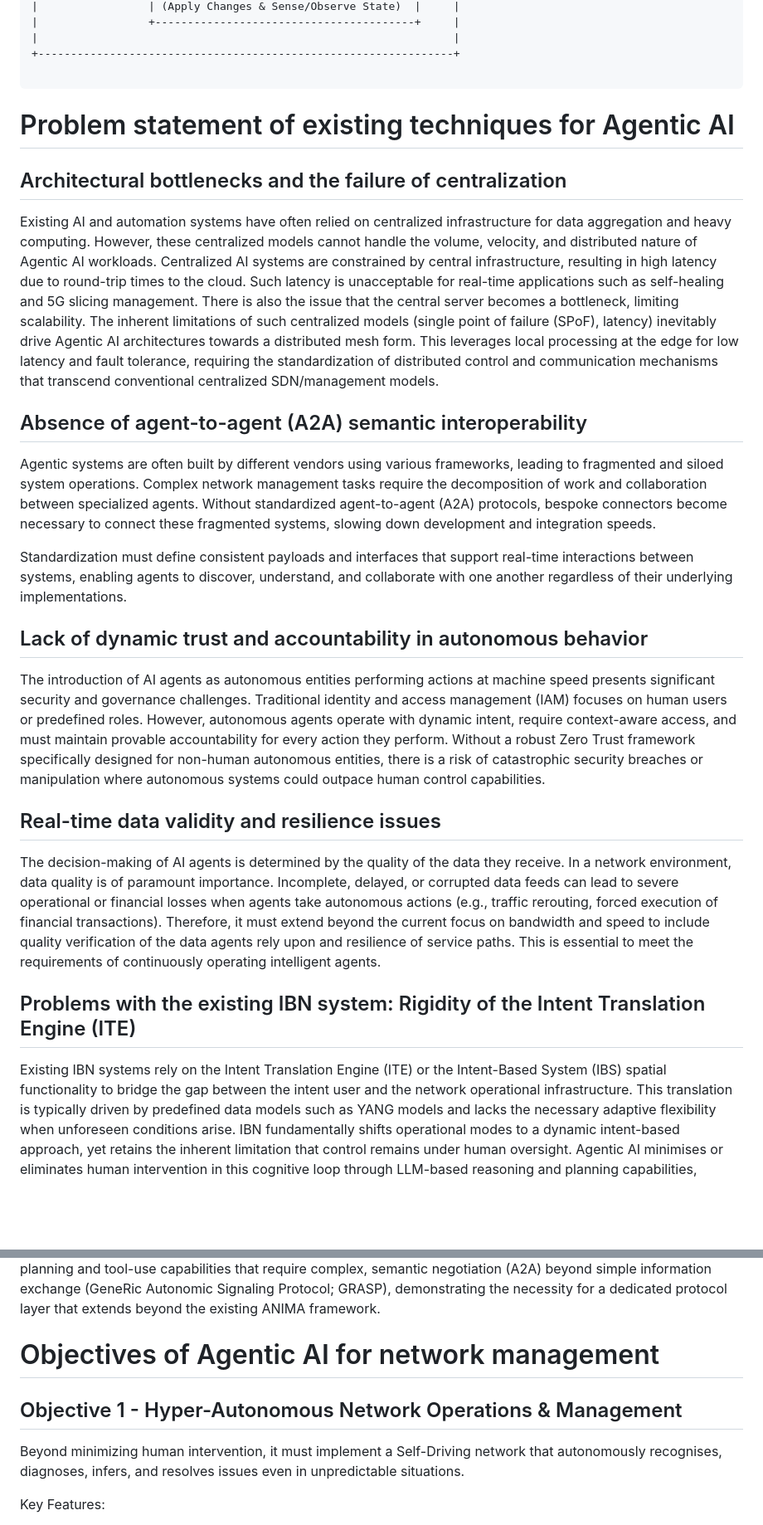
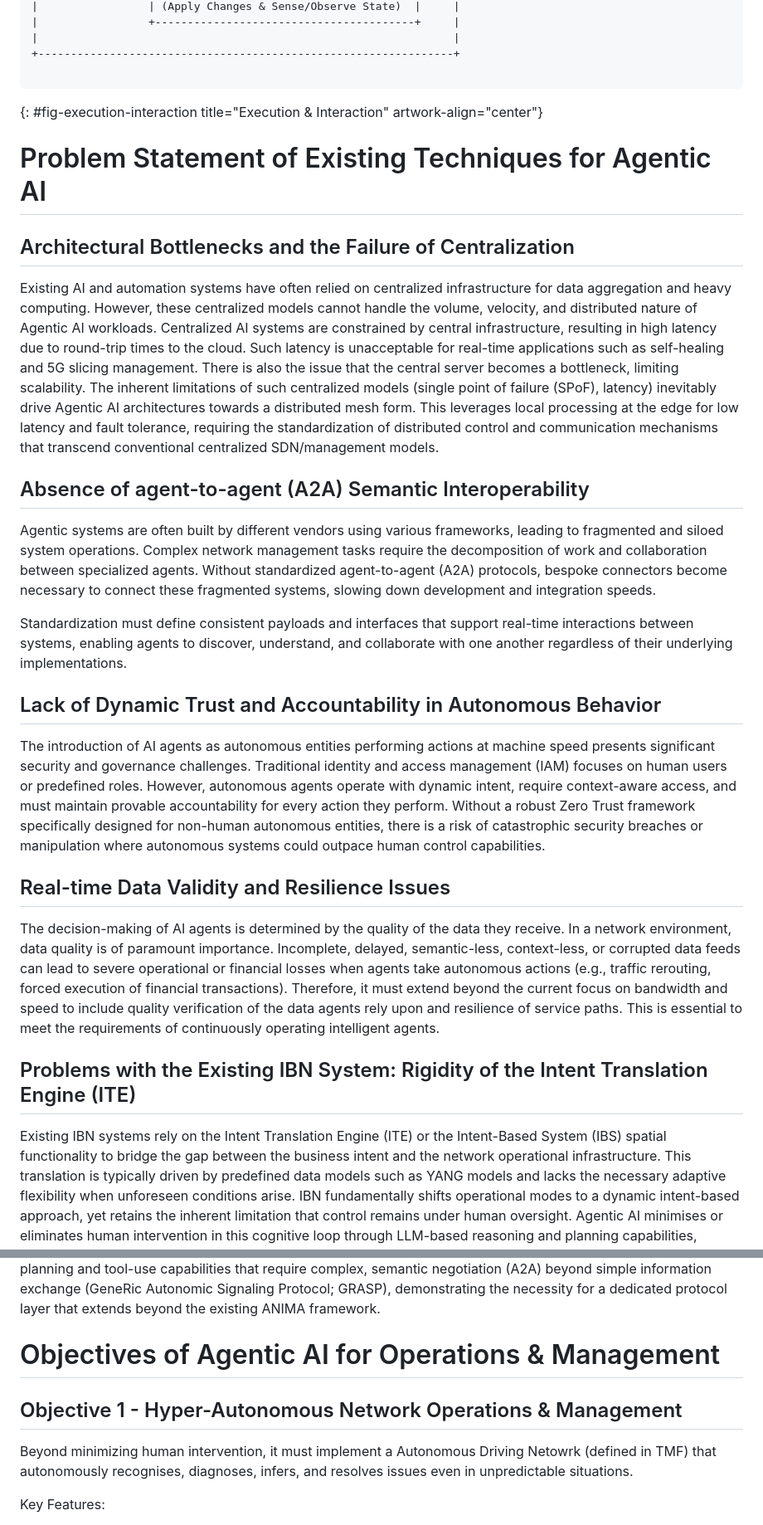
Before and after one commit to billwuqin/agentic-ai-ps, a Markdown page: draft-hong-nmrg-agenticai-ps.md, 2 parts joined by grey strips. Shown at 83% size. Rendered like a GitHub page; blank space fills up the shorter version.

```diff
--- a/draft-hong-nmrg-agenticai-ps.md
+++ b/draft-hong-nmrg-agenticai-ps.md
@@ -201,10 +202,11 @@ These components enable the agent to communicate with and make changes to the ex
 +----------------------------------------------------------------+
 
 ~~~~
+{: #fig-execution-interaction title="Execution & Interaction" artwork-align="center"}
 
-# Problem statement of existing techniques for Agentic AI
+# Problem Statement of Existing Techniques for Agentic AI
 
-## Architectural bottlenecks and the failure of centralization
+## Architectural Bottlenecks and the Failure of Centralization
 
 Existing AI and automation systems have often relied on centralized infrastructure for data aggregation and heavy computing. However, these centralized models cannot handle
 the volume, velocity, and distributed nature of Agentic AI workloads.
@@ -214,7 +216,7 @@ The inherent limitations of such centralized models (single point of failure (SP
 This leverages local processing at the edge for low latency and fault tolerance, requiring the standardization of distributed control and communication mechanisms that
 transcend conventional centralized SDN/management models.
 
-## Absence of agent-to-agent (A2A) semantic interoperability
+## Absence of agent-to-agent (A2A) Semantic Interoperability
 
 Agentic systems are often built by different vendors using various frameworks, leading to fragmented and siloed system operations.
 Complex network management tasks require the decomposition of work and collaboration between specialized agents. Without standardized agent-to-agent (A2A) protocols,
@@ -223,7 +225,7 @@ bespoke connectors become necessary to connect these fragmented systems, slowing
 Standardization must define consistent payloads and interfaces that support real-time interactions between systems, enabling agents to discover, understand, and collaborate
 with one another regardless of their underlying implementations.
 
-## Lack of dynamic trust and accountability in autonomous behavior
+## Lack of Dynamic Trust and Accountability in Autonomous Behavior
 
 The introduction of AI agents as autonomous entities performing actions at machine speed presents significant security and governance challenges.
 Traditional identity and access management (IAM) focuses on human users or predefined roles. However, autonomous agents operate with dynamic intent, require context-aware
@@ -232,17 +234,17 @@ Without a robust Zero Trust framework specifically designed for non-human autono
 autonomous systems could outpace human control capabilities.
 
 
-## Real-time data validity and resilience issues
+## Real-time Data Validity and Resilience Issues
 
 The decision-making of AI agents is determined by the quality of the data they receive. In a network environment, data quality is of paramount importance.
-Incomplete, delayed, or corrupted data feeds can lead to severe operational or financial losses when agents take autonomous actions (e.g., traffic rerouting, forced
+Incomplete, delayed, semantic-less, context-less, or corrupted data feeds can lead to severe operational or financial losses when agents take autonomous actions (e.g., traffic rerouting, forced
 execution of financial transactions).
 Therefore, it must extend beyond the current focus on bandwidth and speed to include quality verification of the data agents rely upon and resilience of service paths. This
 is essential to meet the requirements of continuously operating intelligent agents.
 
-## Problems with the existing IBN system: Rigidity of the Intent Translation Engine (ITE)
+## Problems with the Existing IBN System: Rigidity of the Intent Translation Engine (ITE)
 
-Existing IBN systems rely on the Intent Translation Engine (ITE) or the Intent-Based System (IBS) spatial functionality to bridge the gap between the intent user and the
+Existing IBN systems rely on the Intent Translation Engine (ITE) or the Intent-Based System (IBS) spatial functionality to bridge the gap between the business intent and the
 network operational infrastructure. This translation is typically driven by predefined data models such as YANG models and lacks the necessary adaptive flexibility when
 unforeseen conditions arise.
 IBN fundamentally shifts operational modes to a dynamic intent-based approach, yet retains the inherent limitation that control remains under human oversight.
@@ -258,11 +260,11 @@ ANIMA's ASA is conceptually a precursor to Agentic AI, but lacks a cognitive cor
 Agentic AI introduces LLM-based planning and tool-use capabilities that require complex, semantic negotiation (A2A) beyond simple information exchange (GeneRic Autonomic
 Signaling Protocol; GRASP), demonstrating the necessity for a dedicated protocol layer that extends beyond the existing ANIMA framework.
 
-# Objectives of Agentic AI for network management
+# Objectives of Agentic AI for Operations & Management
 
 ## Objective 1 - Hyper-Autonomous Network Operations & Management
 
-Beyond minimizing human intervention, it must implement a Self-Driving network that autonomously recognises, diagnoses, infers, and resolves issues even in unpredictable
+Beyond minimizing human intervention, it must implement a Autonomous Driving Netowrk (defined in TMF)  that autonomously recognises, diagnoses, infers, and resolves issues even in unpredictable
 situations.
 
 Key Features:
```
Also changed, not shown: other parts of draft-hong-nmrg-agenticai-ps.md (+15 -9 lines).
